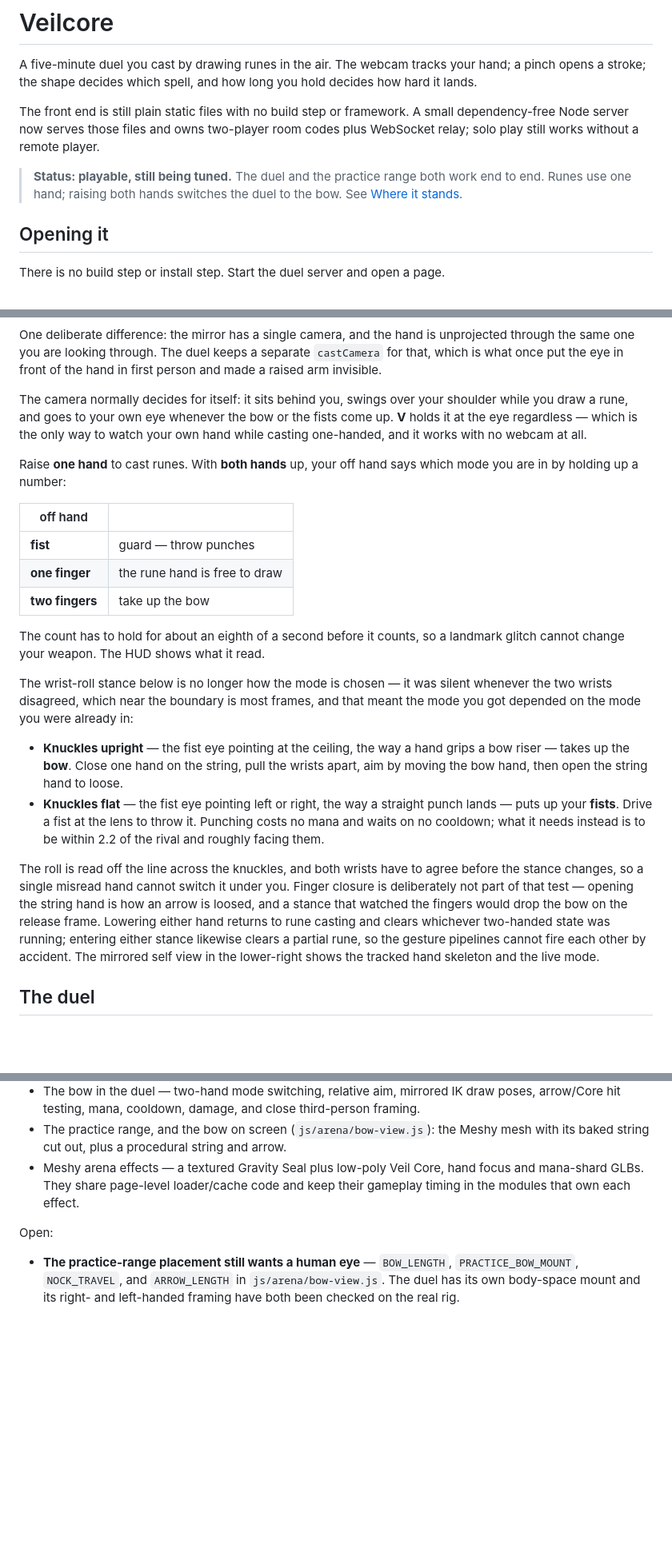
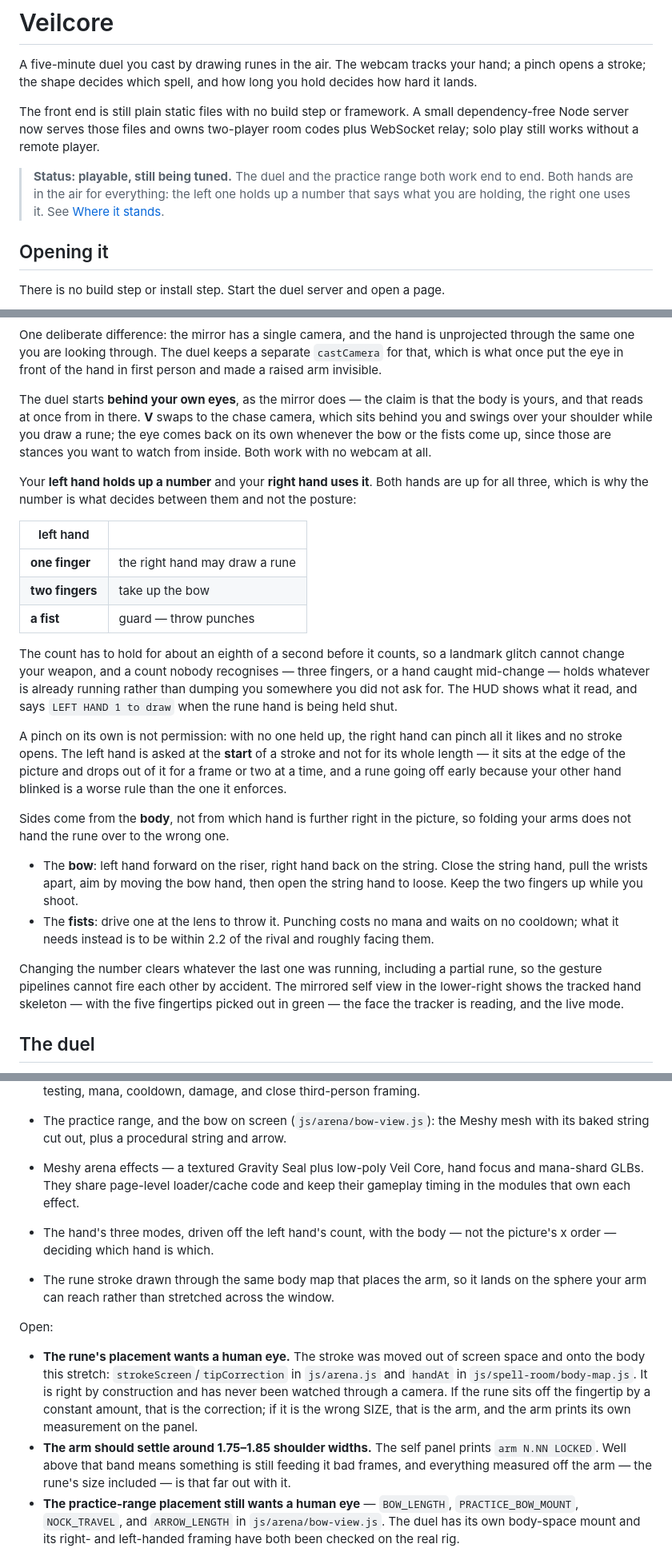
Before and after one commit to Wesleywu0407/veilcore, a Markdown page: README.md, 3 parts joined by grey strips. Shown at 80% size. Rendered like a GitHub page; blank space fills up the shorter version.

Commit message:
Say in the README what the hands actually do now

```diff
--- a/README.md
+++ b/README.md
@@ -9,8 +9,9 @@ small dependency-free Node server now serves those files and owns two-player
 room codes plus WebSocket relay; solo play still works without a remote player.
 
 > **Status: playable, still being tuned.** The duel and the practice range both
-> work end to end. Runes use one hand; raising both hands switches the duel to
-> the bow. See [Where it stands](#where-it-stands).
+> work end to end. Both hands are in the air for everything: the left one holds
+> up a number that says what you are holding, the right one uses it. See
+> [Where it stands](#where-it-stands).
 
 ## Opening it
 
@@ -158,45 +159,49 @@ unprojected through the same one you are looking through. The duel keeps a
 separate `castCamera` for that, which is what once put the eye in front of the
 hand in first person and made a raised arm invisible.
 
-The camera normally decides for itself: it sits behind you, swings over your
-shoulder while you draw a rune, and goes to your own eye whenever the bow or the
-fists come up. **V** holds it at the eye regardless — which is the only way to
-watch your own hand while casting one-handed, and it works with no webcam at all.
+The duel starts **behind your own eyes**, as the mirror does — the claim is that
+the body is yours, and that reads at once from in there. **V** swaps to the chase
+camera, which sits behind you and swings over your shoulder while you draw a
+rune; the eye comes back on its own whenever the bow or the fists come up, since
+those are stances you want to watch from inside. Both work with no webcam at all.
 
-Raise **one hand** to cast runes. With **both hands** up, your off hand says
-which mode you are in by holding up a number:
+Your **left hand holds up a number** and your **right hand uses it**. Both hands
+are up for all three, which is why the number is what decides between them and
+not the posture:
 
-| off hand | |
+| left hand | |
 |---|---|
-| **fist** | guard — throw punches |
-| **one finger** | the rune hand is free to draw |
+| **one finger** | the right hand may draw a rune |
 | **two fingers** | take up the bow |
+| **a fist** | guard — throw punches |
 
 The count has to hold for about an eighth of a second before it counts, so a
-landmark glitch cannot change your weapon. The HUD shows what it read.
+landmark glitch cannot change your weapon, and a count nobody recognises — three
+fingers, or a hand caught mid-change — holds whatever is already running rather
+than dumping you somewhere you did not ask for. The HUD shows what it read, and
+says `LEFT HAND 1 to draw` when the rune hand is being held shut.
 
-The wrist-roll stance below is no longer how the mode is chosen — it was silent
-whenever the two wrists disagreed, which near the boundary is most frames, and
-that meant the mode you got depended on the mode you were already in:
+A pinch on its own is not permission: with no one held up, the right hand can
+pinch all it likes and no stroke opens. The left hand is asked at the **start**
+of a stroke and not for its whole length — it sits at the edge of the picture
+and drops out of it for a frame or two at a time, and a rune going off early
+because your other hand blinked is a worse rule than the one it enforces.
 
-- **Knuckles upright** — the fist eye pointing at the ceiling, the way a hand
-  grips a bow riser — takes up the **bow**. Close one hand on the string, pull
-  the wrists apart, aim by moving the bow hand, then open the string hand to
-  loose.
-- **Knuckles flat** — the fist eye pointing left or right, the way a straight
-  punch lands — puts up your **fists**. Drive a fist at the lens to throw it.
-  Punching costs no mana and waits on no cooldown; what it needs instead is to
-  be within 2.2 of the rival and roughly facing them.
+Sides come from the **body**, not from which hand is further right in the
+picture, so folding your arms does not hand the rune over to the wrong one.
 
-The roll is read off the line across the knuckles, and both wrists have to agree
-before the stance changes, so a single misread hand cannot switch it under you.
-Finger closure is deliberately not part of that test — opening the string hand
-is how an arrow is loosed, and a stance that watched the fingers would drop the
-bow on the release frame. Lowering either hand returns to rune casting and
-clears whichever two-handed state was running; entering either stance likewise
-clears a partial rune, so the gesture pipelines cannot fire each other by
-accident. The mirrored self view in the lower-right shows the tracked hand
-skeleton and the live mode.
+- The **bow**: left hand forward on the riser, right hand back on the string.
+  Close the string hand, pull the wrists apart, aim by moving the bow hand, then
+  open the string hand to loose. Keep the two fingers up while you shoot.
+- The **fists**: drive one at the lens to throw it. Punching costs no mana and
+  waits on no cooldown; what it needs instead is to be within 2.2 of the rival
+  and roughly facing them.
+
+Changing the number clears whatever the last one was running, including a
+partial rune, so the gesture pipelines cannot fire each other by accident. The
+mirrored self view in the lower-right shows the tracked hand skeleton — with the
+five fingertips picked out in green — the face the tracker is reading, and the
+live mode.
 
 ## The duel
 
@@ -265,8 +270,23 @@ Done:
   focus and mana-shard GLBs. They share page-level loader/cache code and keep
   their gameplay timing in the modules that own each effect.
 
+- The hand's three modes, driven off the left hand's count, with the body — not
+  the picture's x order — deciding which hand is which.
+- The rune stroke drawn through the same body map that places the arm, so it
+  lands on the sphere your arm can reach rather than stretched across the window.
+
 Open:
 
+- **The rune's placement wants a human eye.** The stroke was moved out of screen
+  space and onto the body this stretch: `strokeScreen`/`tipCorrection` in
+  `js/arena.js` and `handAt` in `js/spell-room/body-map.js`. It is right by
+  construction and has never been watched through a camera. If the rune sits off
+  the fingertip by a constant amount, that is the correction; if it is the wrong
+  SIZE, that is the arm, and the arm prints its own measurement on the panel.
+- **The arm should settle around 1.75–1.85 shoulder widths.** The self panel
+  prints `arm N.NN LOCKED`. Well above that band means something is still
+  feeding it bad frames, and everything measured off the arm — the rune's size
+  included — is that far out with it.
 - **The practice-range placement still wants a human eye** — `BOW_LENGTH`,
   `PRACTICE_BOW_MOUNT`, `NOCK_TRAVEL`, and `ARROW_LENGTH` in
   `js/arena/bow-view.js`. The duel has its own body-space mount and its right-
```
